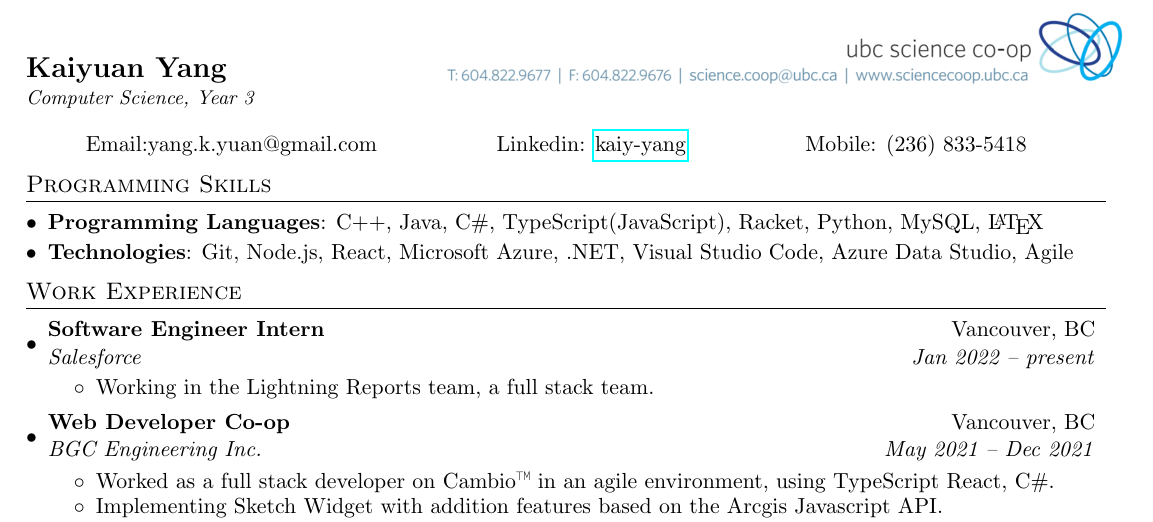
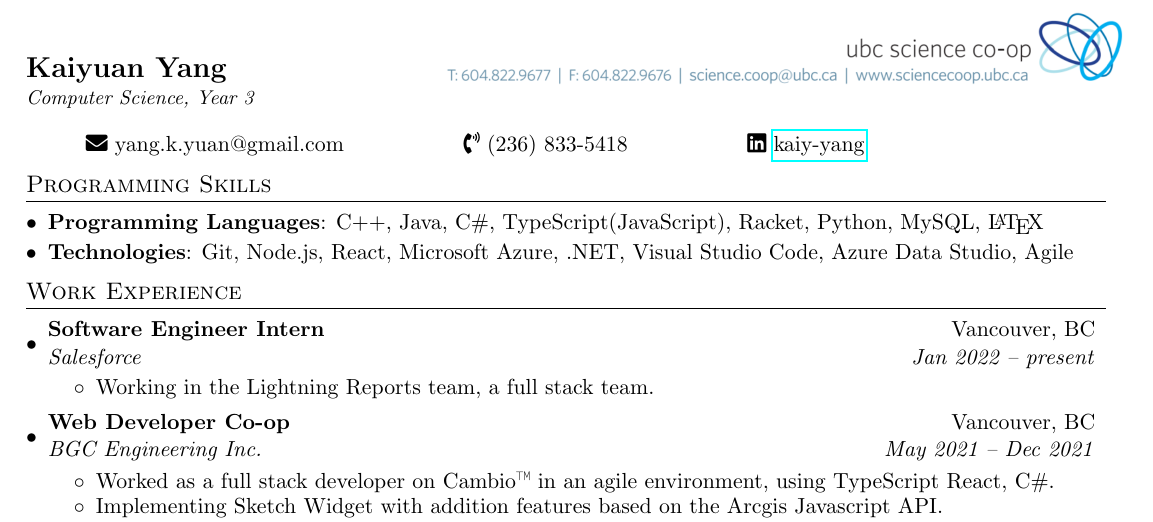
Before and after one commit to kaiyuan-y/Resume, a LaTeX CV (resume.tex): part of the page, cut so that both start at the same text. Compiled offline with pdfLaTeX.

Commit message:
update using the logo

```diff
--- a/resume.tex
+++ b/resume.tex
@@ -16,6 +16,7 @@
 \usepackage{fancyhdr}
 \usepackage{graphicx}
 \usepackage[export]{adjustbox}
+\usepackage{fontawesome5}
 
 \pagestyle{fancy}
 \fancyhf{} % clear all header and footer fields
@@ -115,8 +116,8 @@
 \textit{\small Computer Science, Year 3}
 \vspace{0.15in}
 
-\vspace{-1pt}\begin{tabular}{llr}
-Email:yang.k.yuan@gmail.com & Linkedin: \href{https://www.linkedin.com/in/kaiy-yang/}{kaiy-yang} & Mobile: (236) 833-5418 \\
+\vspace{-1pt}\begin{tabular}{llllr}
+  \faIcon{envelope} yang.k.yuan@gmail.com & \faIcon{phone-volume} (236) 833-5418 & \faIcon{linkedin} \href{https://www.linkedin.com/in/kaiy-yang/}{kaiy-yang} \\
 \end{tabular}\vspace{-5pt}
 %----------------------------------
 
```
